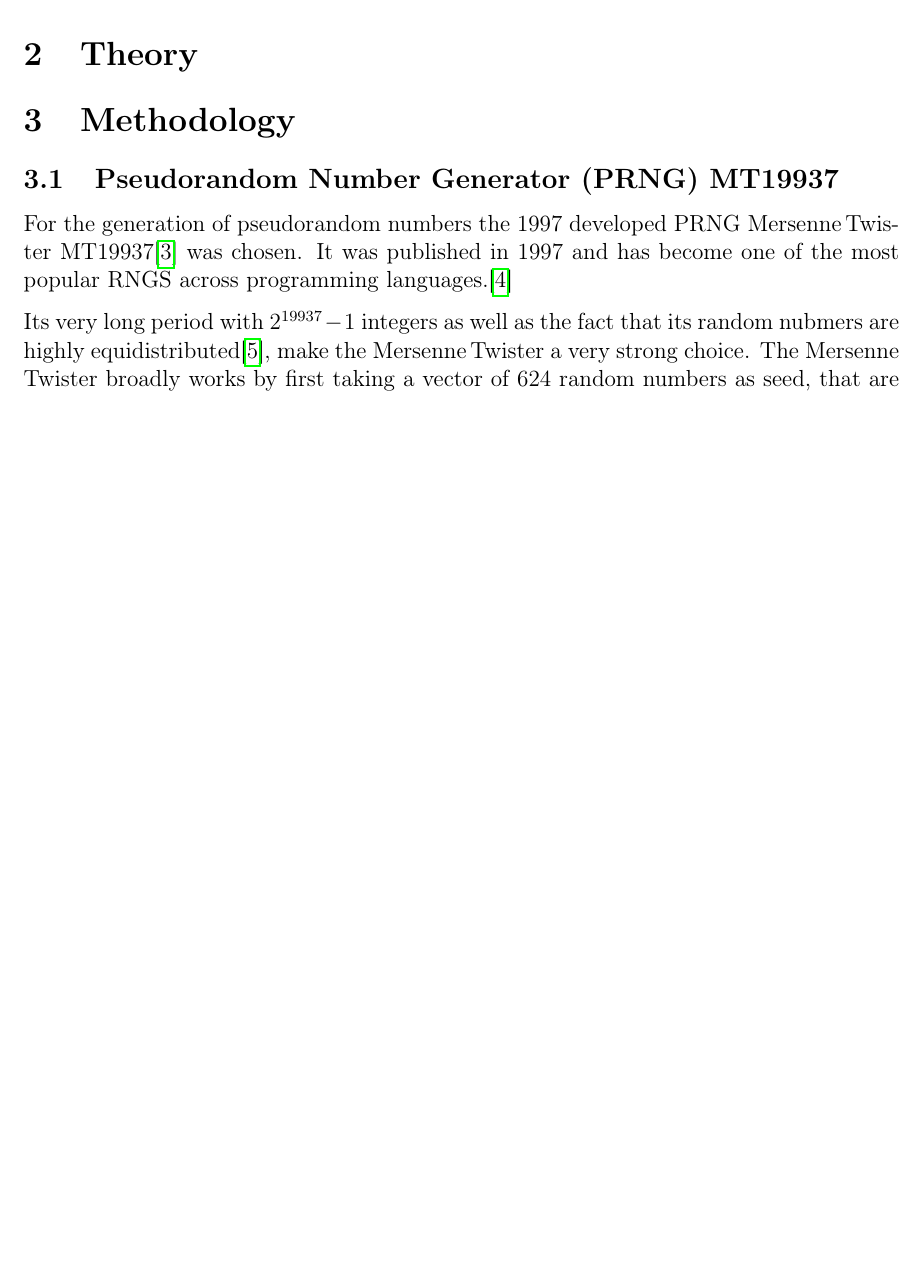
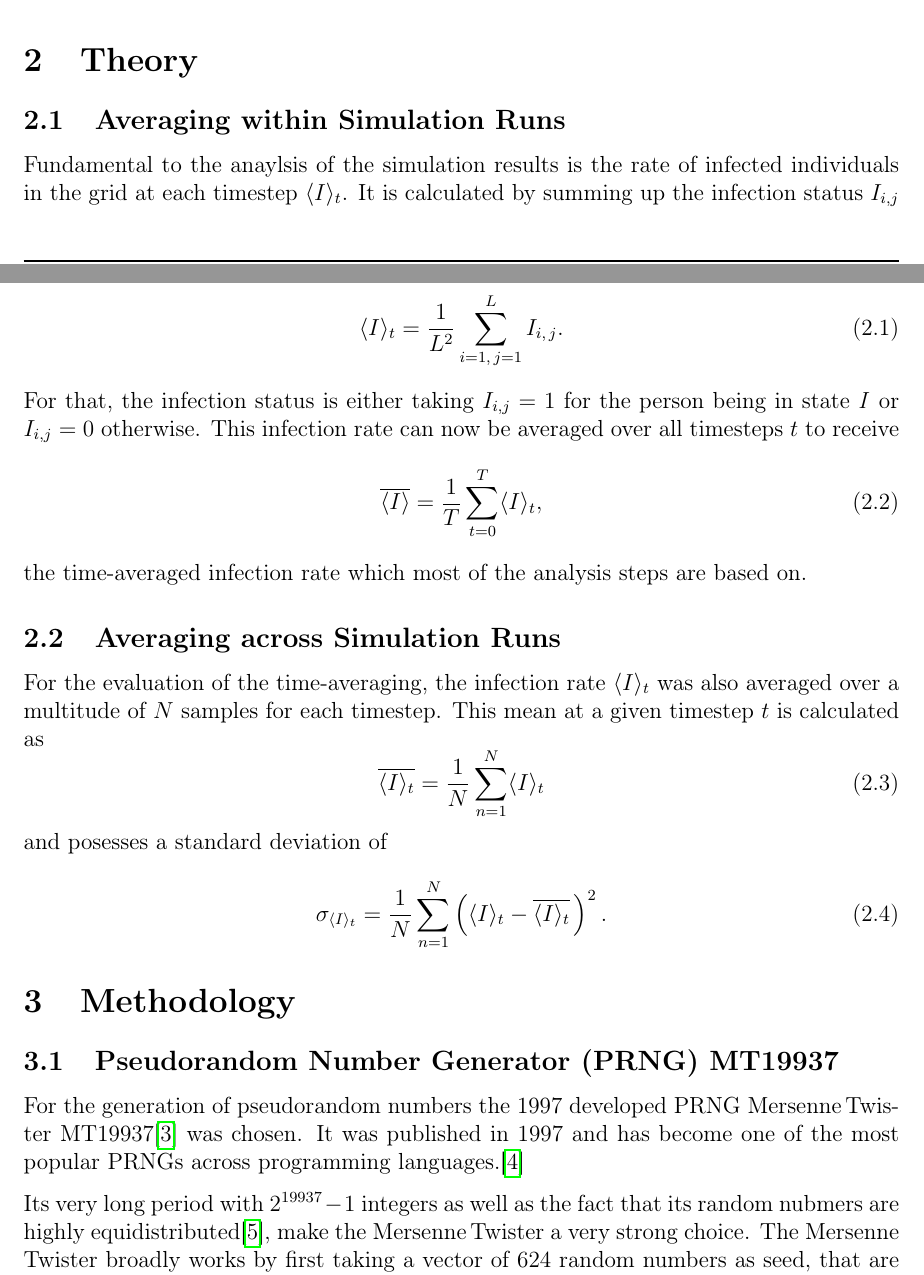
Before and after one commit to CVC97/CWR-2023-Final-Project, a LaTeX document (soi_pdf/main.tex, which reads soi_pdf/2_Theory.tex, soi_pdf/3_Methodology.tex): part of page 4 of 10 before the commit and two parts of pages 3 and 4 of 11 after it, the two joined at a grey line, cut so that both start at the same text, the shorter picture padded with empty space. Compiled offline with pdfLaTeX.

Commit message:
Appendix + README + Theory done.

```diff
--- a/soi_pdf/2_Theory.tex
+++ b/soi_pdf/2_Theory.tex
@@ -1,5 +1,29 @@
 \section{Theory}
 
-% \subsection{Calculation the Infection Rate and its Averages}
+\subsection{Averaging within Simulation Runs}
 
-% \subsection{Statistical Analysis }
+Fundamental to the anaylsis of the simulation results is the rate of infected individuals in the grid at each timestep $\langle I\rangle_t$. It is calculated by summing up the infection status $I_{i,j}$
+over the totality of the grid and dividing it by the number of grid nodes $L^2$,
+\begin{equation}
+    \langle I\rangle_t=\frac{1}{L^2}\sum_{i=1,\,j=1}^{L}I_{i,\,j}.
+    \label{eq:theo_inf_rate}
+\end{equation}
+For that, the infection status is either taking $I_{i,j}=1$ for the person being in state \infected{} or $I_{i,j}=0$ otherwise. This infection rate can now be averaged over all timesteps $t$ to receive
+\begin{equation}
+    \overline{\langle I\rangle}=\frac{1}{T}\sum_{t=0}^{T}\langle I\rangle_t,
+    \label{eq:theo_time_avg_inf_rate}
+\end{equation}
+the time-averaged infection rate which most of the analysis steps are based on.
+
+\subsection{Averaging across Simulation Runs}
+
+For the evaluation of the time-averaging, the infection rate $\langle I\rangle_t$ was also averaged over a multitude of $N$ samples for each timestep. This mean at a given timestep $t$ is calculated as
+\begin{equation}
+    \overline{\langle I\rangle_t}=\frac{1}{N}\sum_{n=1}^{N}\langle I\rangle_t
+    \label{eq:theo_mean_inf_rate}
+\end{equation}
+and posesses a standard deviation of
+\begin{equation}
+    \sigma_{\langle I\rangle_t}=\frac{1}{N}\sum_{n=1}^{N}\left(\langle I\rangle_t-\overline{\langle I\rangle_t}\,\right)^2.
+    \label{eq:theo_sigma_inf_rate}
+\end{equation}
--- a/soi_pdf/3_Methodology.tex
+++ b/soi_pdf/3_Methodology.tex
@@ -3,7 +3,7 @@
 \subsection{Pseudorandom Number Generator (PRNG) MT19937}\label{ssec:methodology_rng_mt19937}
 
 For the generation of pseudorandom numbers the 1997 developed PRNG Mer\-sen\-ne\,Twis\-ter MT19937\cite{Makoto_Takuji} was chosen.
-It was published in 1997 and has become one of the most popular RNGS across programming languages.\cite{educativeMersenneTwister}
+It was published in 1997 and has become one of the most popular PRNGs across programming languages.\cite{educativeMersenneTwister}
 
 Its very long period with $2^{19937}-1$ integers as well as the fact that its random nubmers are highly equidistributed\cite{MT_LearnCPP}, make the Mer\-sen\-ne\,Twis\-ter a very strong choice.
 The Mersenne Twister broadly works by first taking a vector of $624$ random numbers as seed, that are then transformed applying a ``twist'' operation and subsequently used to retrieve the usable pseudorandom number.
```
Also changed, not shown: soi_pdf/5_Results_and_Discussion.tex (+5 -3 lines), soi_pdf/6_Appendix.tex (+4 -1 lines), soi_pdf/sources.bib (+10 -2 lines), README.md, spread_of_infection.pdf, 2 other files.
